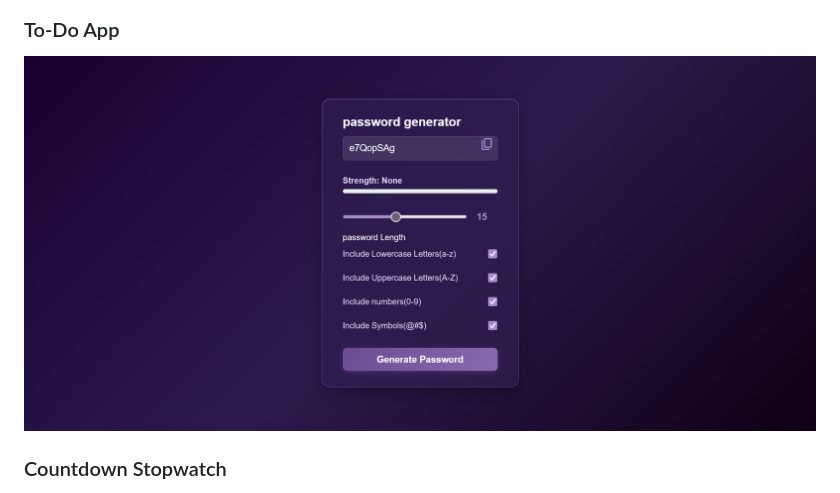
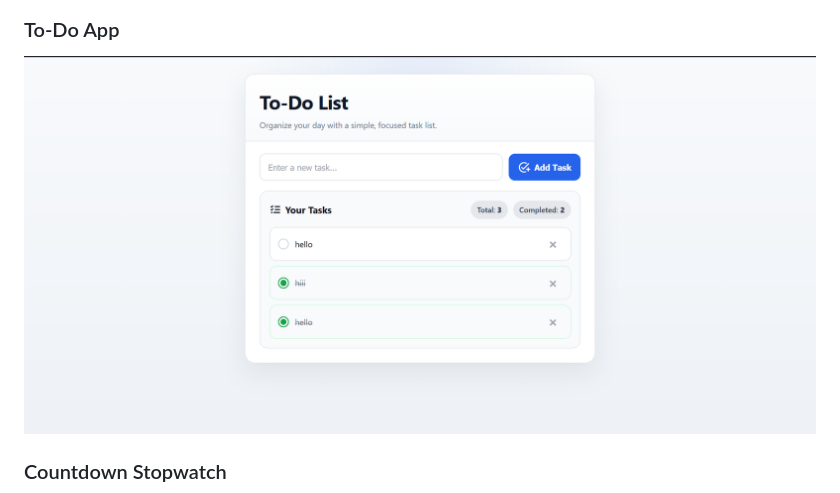
Before and after one commit to aishwaryaKurakula/mini-projects, a Markdown page: README.md, the part around the change. GitHub-like rendering; pictures changed too: screenshots/to-do-app.png (deleted), screenshots/to-do.png (added).

Commit message:
Update README to use new to-do screenshot

```diff
--- a/README.md
+++ b/README.md
@@ -19,7 +19,7 @@ Small front-end projects collected in one repository.
 
 ### To-Do App
 
-![To-Do App](./screenshots/to-do-app.png)
+![To-Do App](./screenshots/to-do.png)
 
 ### Countdown Stopwatch
 
```
